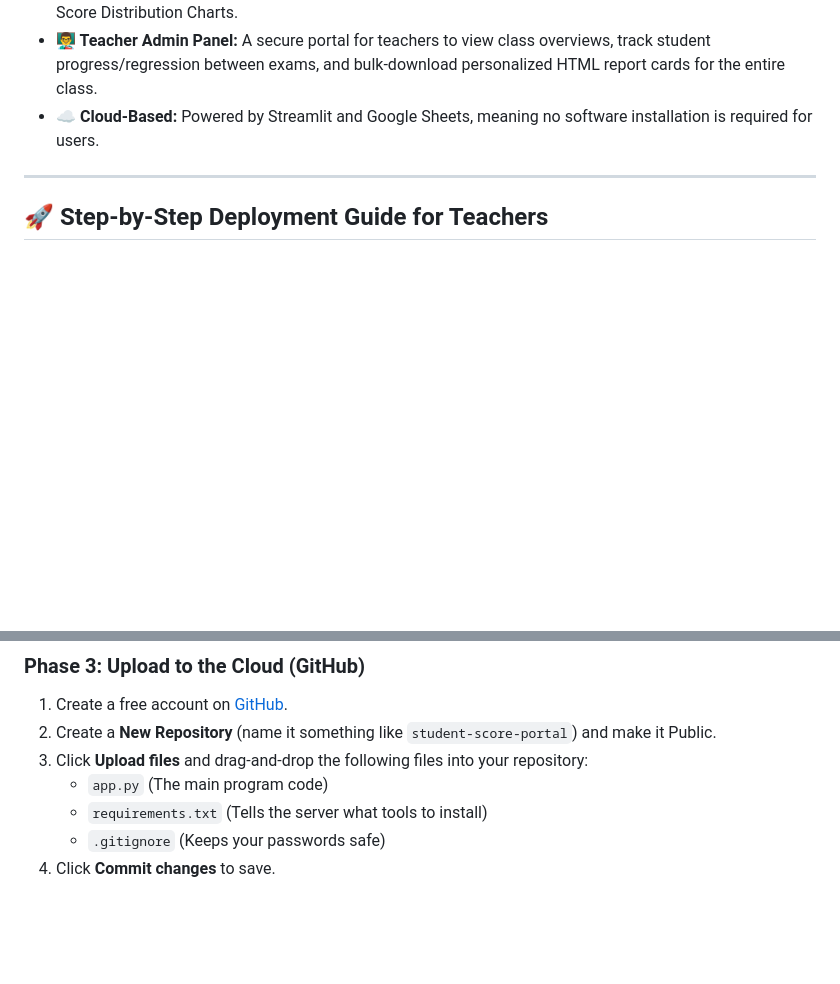
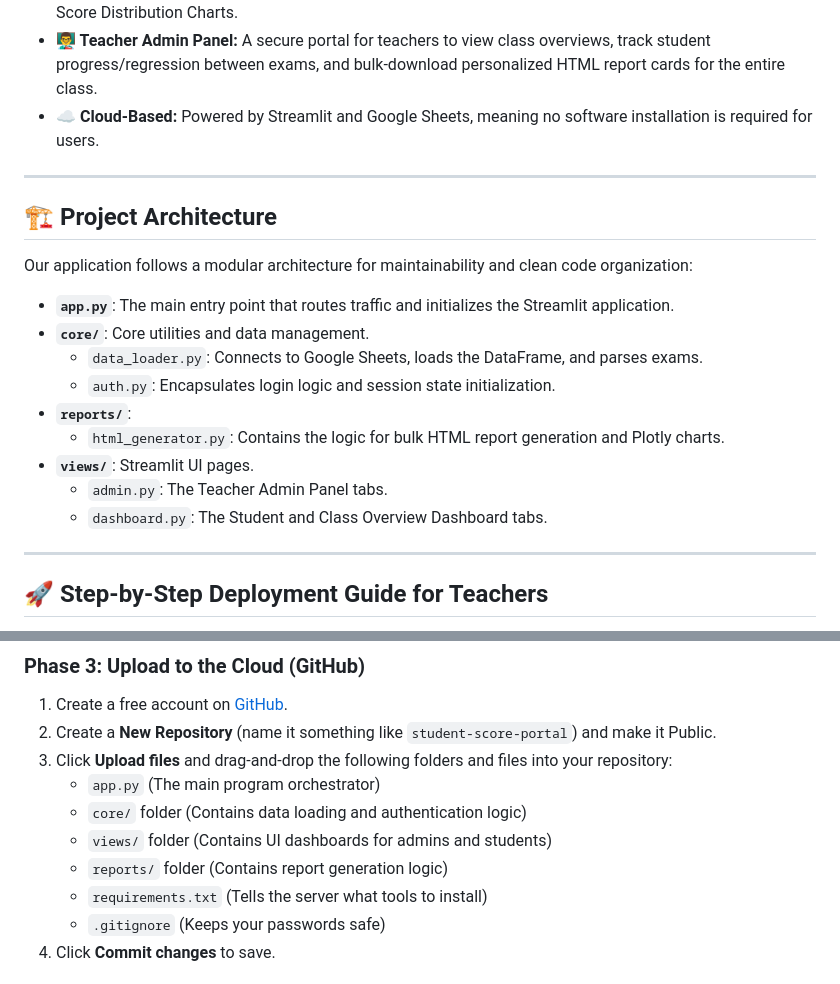
Before and after one commit to Tzu-Hsiu/School_Score_Portal, a Markdown page: README.md, 2 parts joined by grey strips. Rendered like a GitHub page; blank space fills up the shorter version.

Commit message:
docs: add project architecture and update deployment guide in README.

```diff
--- a/README.md
+++ b/README.md
@@ -12,6 +12,22 @@ By replacing complex spreadsheets with an interactive, visual dashboard, this to
 * **🕸️ Interactive Visualizations:** Automatically generates Radar Charts, Box Plots, Grouped Bar Charts, and Score Distribution Charts.
 * **👨‍🏫 Teacher Admin Panel:** A secure portal for teachers to view class overviews, track student progress/regression between exams, and bulk-download personalized HTML report cards for the entire class.
 * **☁️ Cloud-Based:** Powered by Streamlit and Google Sheets, meaning no software installation is required for users.
+
+---
+
+## 🏗️ Project Architecture
+
+Our application follows a modular architecture for maintainability and clean code organization:
+
+* **`app.py`**: The main entry point that routes traffic and initializes the Streamlit application.
+* **`core/`**: Core utilities and data management.
+  * `data_loader.py`: Connects to Google Sheets, loads the DataFrame, and parses exams.
+  * `auth.py`: Encapsulates login logic and session state initialization.
+* **`reports/`**:
+  * `html_generator.py`: Contains the logic for bulk HTML report generation and Plotly charts.
+* **`views/`**: Streamlit UI pages.
+  * `admin.py`: The Teacher Admin Panel tabs.
+  * `dashboard.py`: The Student and Class Overview Dashboard tabs.
 
 ---
 
@@ -41,8 +57,11 @@ If you are a teacher with no programming background, don't worry! You can set up
 ### Phase 3: Upload to the Cloud (GitHub)
 1. Create a free account on [GitHub](https://github.com/).
 2. Create a **New Repository** (name it something like `student-score-portal`) and make it Public.
-3. Click **Upload files** and drag-and-drop the following files into your repository:
-   * `app.py` (The main program code)
+3. Click **Upload files** and drag-and-drop the following folders and files into your repository:
+   * `app.py` (The main program orchestrator)
+   * `core/` folder (Contains data loading and authentication logic)
+   * `views/` folder (Contains UI dashboards for admins and students)
+   * `reports/` folder (Contains report generation logic)
    * `requirements.txt` (Tells the server what tools to install)
    * `.gitignore` (Keeps your passwords safe)
 4. Click **Commit changes** to save.
```
